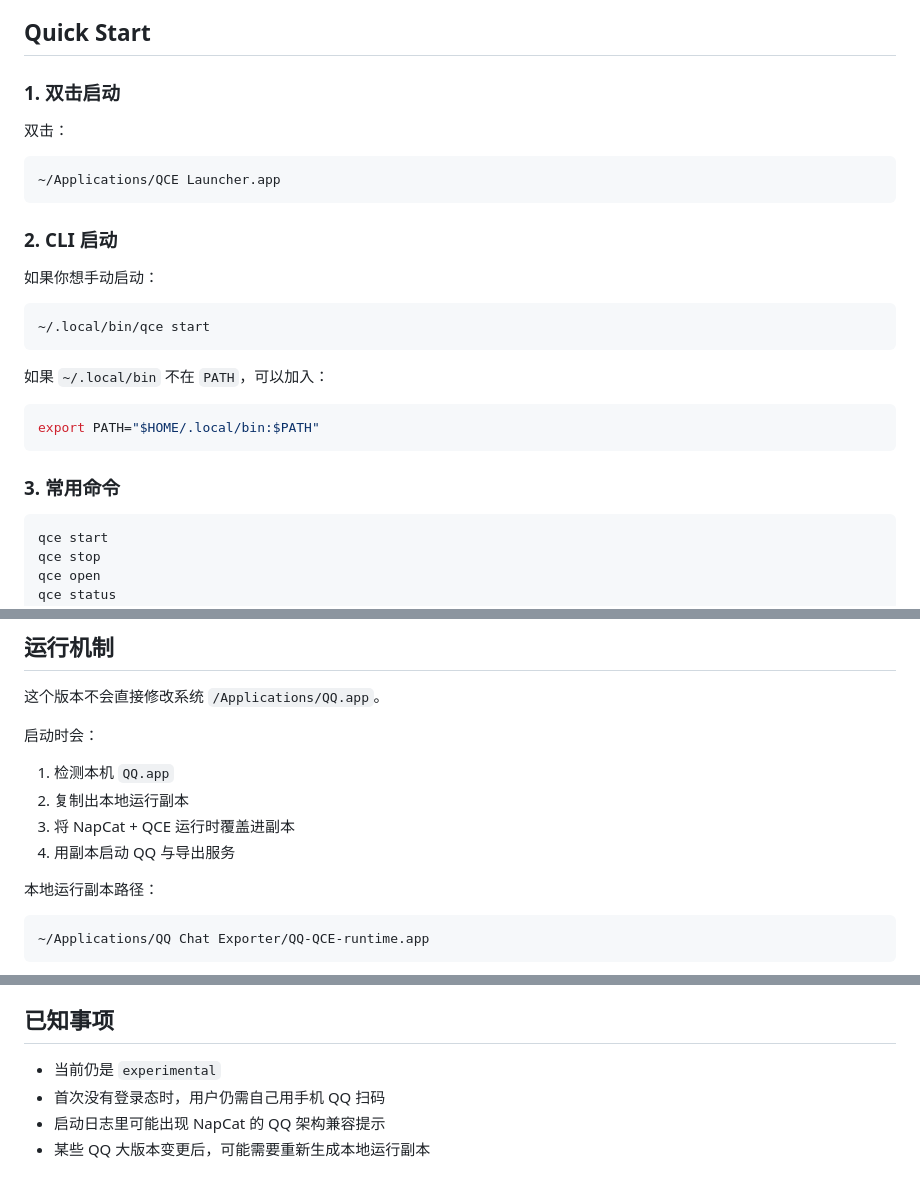
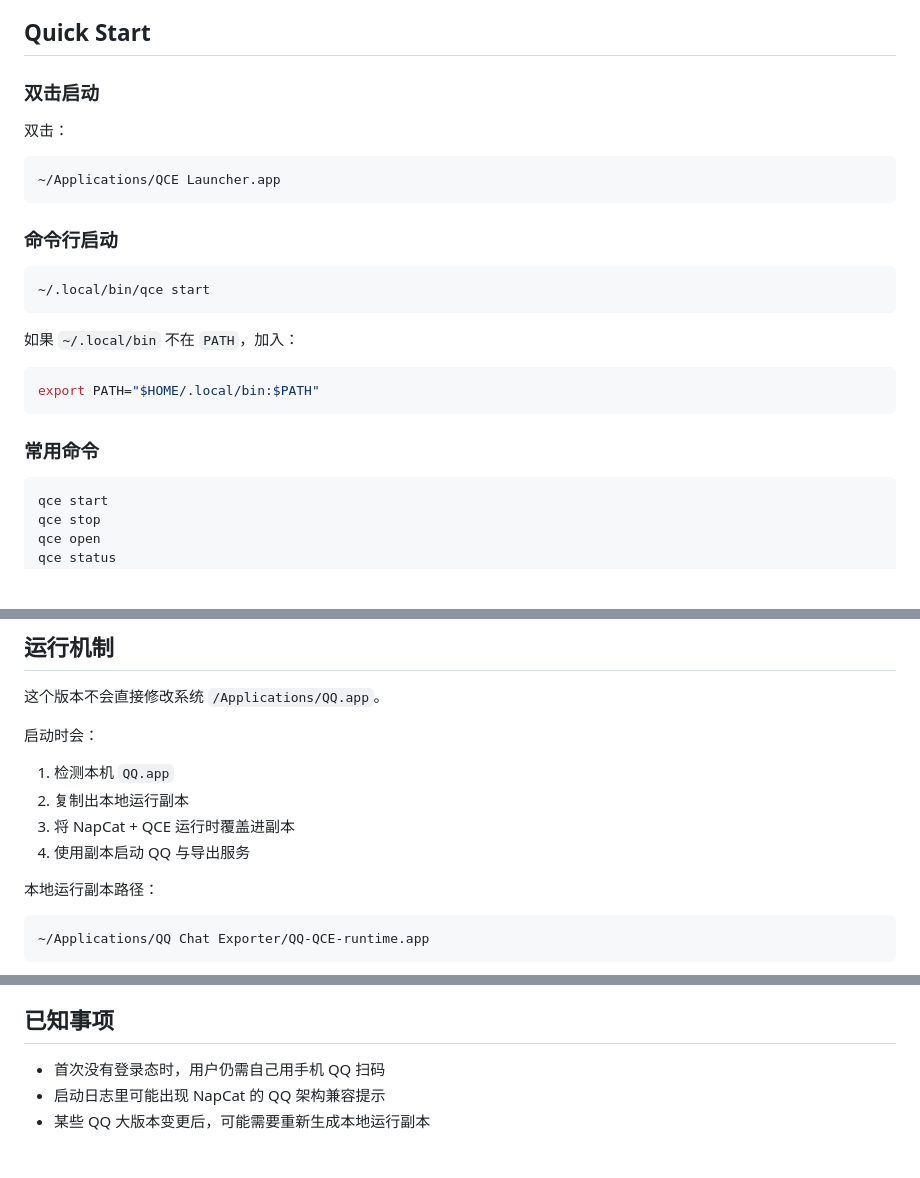
Before and after one commit to sudo-yf/mac-qq-exporter, a Markdown page: README.md, 3 parts joined by grey strips. Rendered like a GitHub page; blank space fills up the shorter version.

````diff
--- a/README.md
+++ b/README.md
@@ -97,7 +98,7 @@ http://127.0.0.1:40654/login
 
 ## Quick Start
 
-### 1. 双击启动
+### 双击启动
 
 双击：
 
@@ -105,21 +106,19 @@ http://127.0.0.1:40654/login
 ~/Applications/QCE Launcher.app
 ```
 
-### 2. CLI 启动
-
-如果你想手动启动：
+### 命令行启动
 
 ```bash
 ~/.local/bin/qce start
 ```
 
-如果 `~/.local/bin` 不在 `PATH`，可以加入：
+如果 `~/.local/bin` 不在 `PATH`，加入：
 
 ```bash
 export PATH="$HOME/.local/bin:$PATH"
 ```
 
-### 3. 常用命令
+### 常用命令
 
 ```bash
 qce start
@@ -142,7 +141,7 @@ qce path
 1. 检测本机 `QQ.app`
 2. 复制出本地运行副本
 3. 将 NapCat + QCE 运行时覆盖进副本
-4. 用副本启动 QQ 与导出服务
+4. 使用副本启动 QQ 与导出服务
 
 本地运行副本路径：
 
@@ -166,7 +165,6 @@ qce path
 
 ## 已知事项
 
-- 当前仍是 `experimental`
 - 首次没有登录态时，用户仍需自己用手机 QQ 扫码
 - 启动日志里可能出现 NapCat 的 QQ 架构兼容提示
 - 某些 QQ 大版本变更后，可能需要重新生成本地运行副本
````
Also changed, not shown: other parts of README.md (+17 -16 lines).
